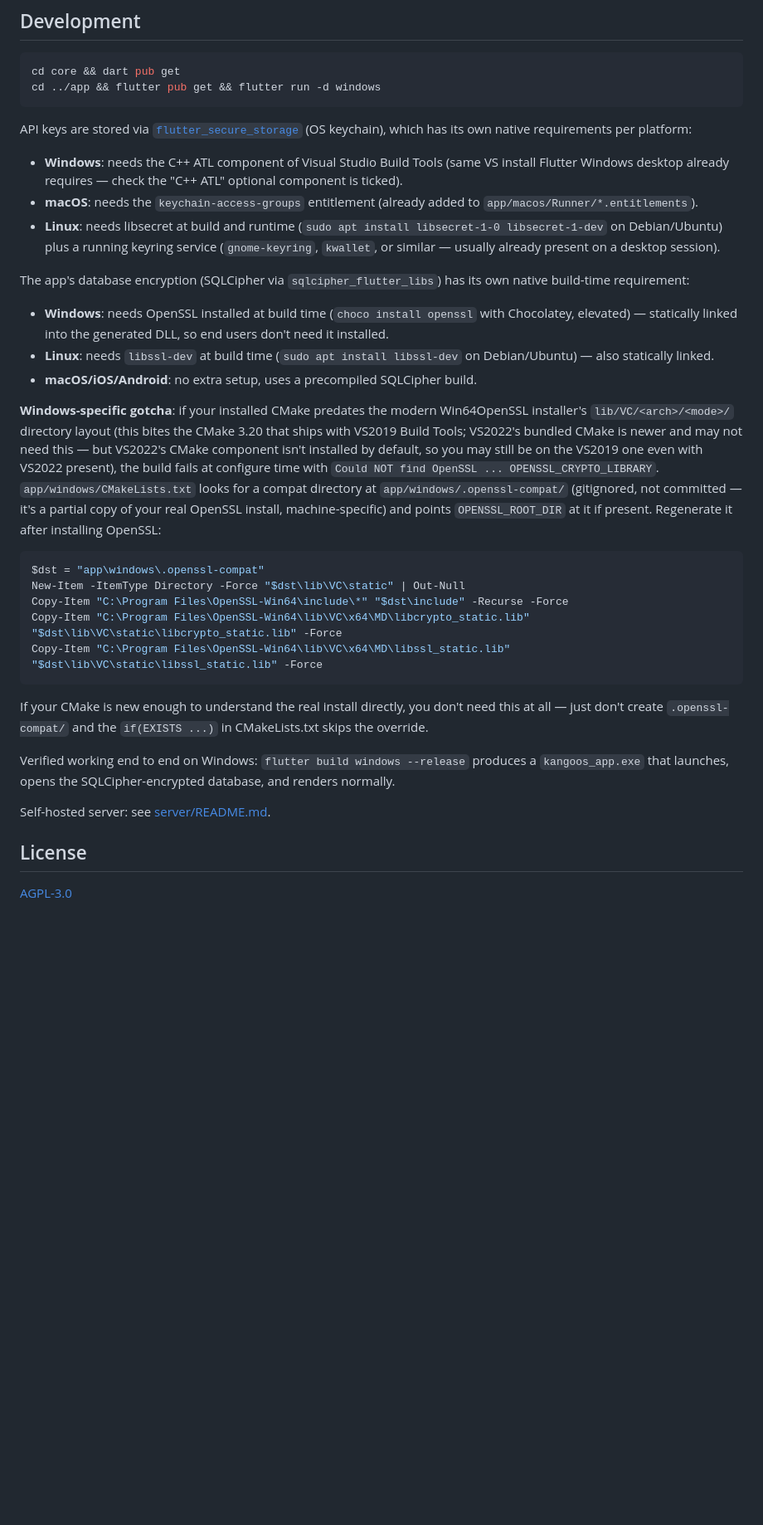
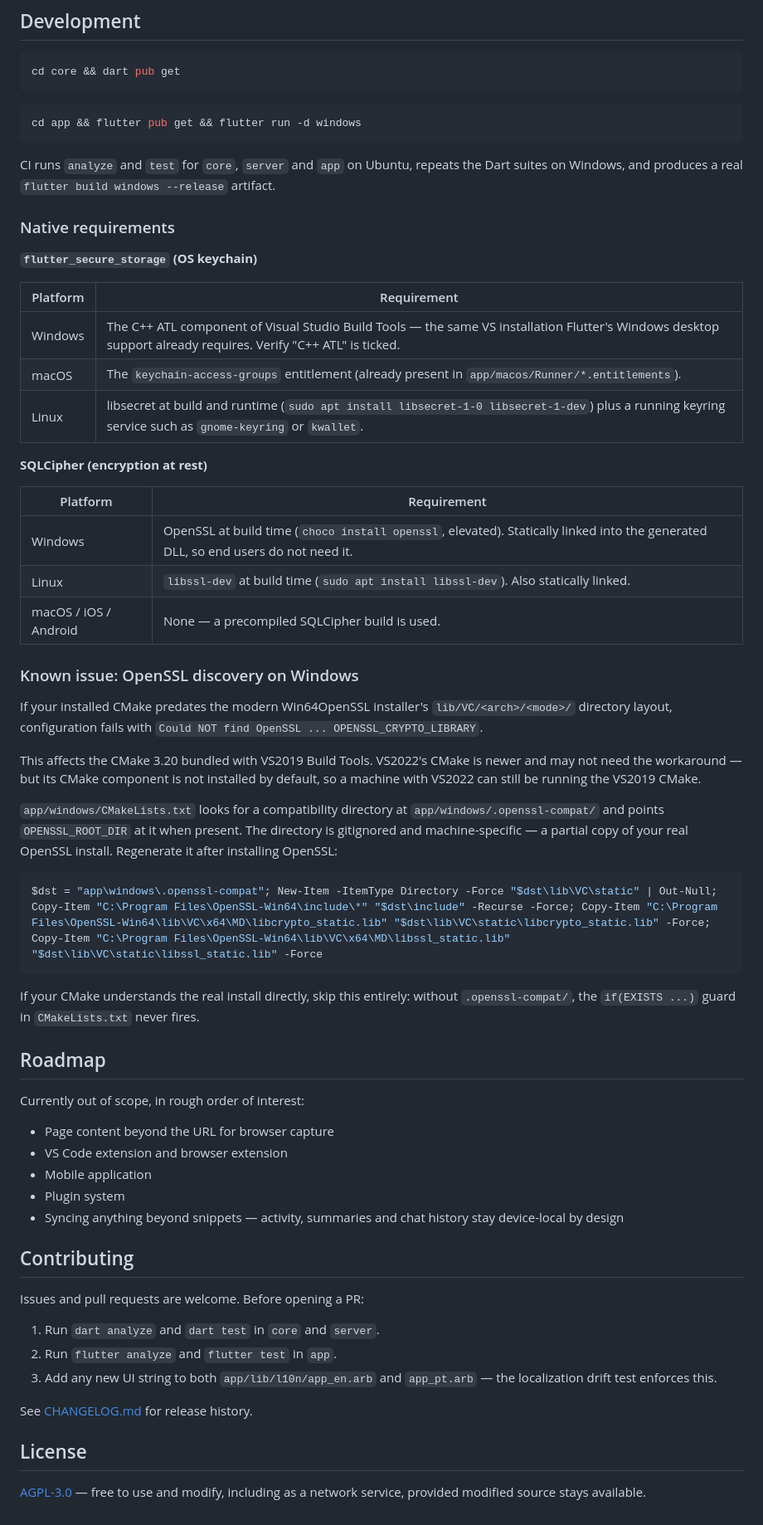
Before and after one commit to tiagolauer/KangoOS, a Markdown page: README.md, the part around one of its changes. Shown at 83% size. GitHub-like rendering; blank space fills up the shorter version.

````diff
--- a/README.md
+++ b/README.md
@@ -101,35 +283,66 @@ This project pins Dart SDK `^3.6.1`; the official `package:dart_mcp` (labs.dart.
 
 ```bash
 cd core && dart pub get
-cd ../app && flutter pub get && flutter run -d windows
 ```
 
-API keys are stored via [`flutter_secure_storage`](https://pub.dev/packages/flutter_secure_storage) (OS keychain), which has its own native requirements per platform:
-- **Windows**: needs the C++ ATL component of Visual Studio Build Tools (same VS install Flutter Windows desktop already requires — check the "C++ ATL" optional component is ticked).
-- **macOS**: needs the `keychain-access-groups` entitlement (already added to `app/macos/Runner/*.entitlements`).
-- **Linux**: needs libsecret at build and runtime (`sudo apt install libsecret-1-0 libsecret-1-dev` on Debian/Ubuntu) plus a running keyring service (`gnome-keyring`, `kwallet`, or similar — usually already present on a desktop session).
+```bash
+cd app && flutter pub get && flutter run -d windows
+```
 
-The app's database encryption (SQLCipher via `sqlcipher_flutter_libs`) has its own native build-time requirement:
-- **Windows**: needs OpenSSL installed at build time (`choco install openssl` with Chocolatey, elevated) — statically linked into the generated DLL, so end users don't need it installed.
-- **Linux**: needs `libssl-dev` at build time (`sudo apt install libssl-dev` on Debian/Ubuntu) — also statically linked.
-- **macOS/iOS/Android**: no extra setup, uses a precompiled SQLCipher build.
+CI runs `analyze` and `test` for `core`, `server` and `app` on Ubuntu, repeats the Dart suites on Windows, and produces a real `flutter build windows --release` artifact.
 
-**Windows-specific gotcha**: if your installed CMake predates the modern Win64OpenSSL installer's `lib/VC/<arch>/<mode>/` directory layout (this bites the CMake 3.20 that ships with VS2019 Build Tools; VS2022's bundled CMake is newer and may not need this — but VS2022's CMake component isn't installed by default, so you may still be on the VS2019 one even with VS2022 present), the build fails at configure time with `Could NOT find OpenSSL ... OPENSSL_CRYPTO_LIBRARY`. `app/windows/CMakeLists.txt` looks for a compat directory at `app/windows/.openssl-compat/` (gitignored, not committed — it's a partial copy of your real OpenSSL install, machine-specific) and points `OPENSSL_ROOT_DIR` at it if present. Regenerate it after installing OpenSSL:
+### Native requirements
+
+**`flutter_secure_storage` (OS keychain)**
+
+| Platform | Requirement |
+|---|---|
+| Windows | The C++ ATL component of Visual Studio Build Tools — the same VS installation Flutter's Windows desktop support already requires. Verify "C++ ATL" is ticked. |
+| macOS | The `keychain-access-groups` entitlement (already present in `app/macos/Runner/*.entitlements`). |
+| Linux | libsecret at build and runtime (`sudo apt install libsecret-1-0 libsecret-1-dev`) plus a running keyring service such as `gnome-keyring` or `kwallet`. |
+
+**SQLCipher (encryption at rest)**
+
+| Platform | Requirement |
+|---|---|
+| Windows | OpenSSL at build time (`choco install openssl`, elevated). Statically linked into the generated DLL, so end users do not need it. |
+| Linux | `libssl-dev` at build time (`sudo apt install libssl-dev`). Also statically linked. |
+| macOS / iOS / Android | None — a precompiled SQLCipher build is used. |
+
+### Known issue: OpenSSL discovery on Windows
+
+If your installed CMake predates the modern Win64OpenSSL installer's `lib/VC/<arch>/<mode>/` directory layout, configuration fails with `Could NOT find OpenSSL ... OPENSSL_CRYPTO_LIBRARY`.
+
+This affects the CMake 3.20 bundled with VS2019 Build Tools. VS2022's CMake is newer and may not need the workaround — but its CMake component is not installed by default, so a machine with VS2022 can still be running the VS2019 CMake.
+
+`app/windows/CMakeLists.txt` looks for a compatibility directory at `app/windows/.openssl-compat/` and points `OPENSSL_ROOT_DIR` at it when present. The directory is gitignored and machine-specific — a partial copy of your real OpenSSL install. Regenerate it after installing OpenSSL:
 
 ```powershell
-$dst = "app\windows\.openssl-compat"
-New-Item -ItemType Directory -Force "$dst\lib\VC\static" | Out-Null
-Copy-Item "C:\Program Files\OpenSSL-Win64\include\*" "$dst\include" -Recurse -Force
-Copy-Item "C:\Program Files\OpenSSL-Win64\lib\VC\x64\MD\libcrypto_static.lib" "$dst\lib\VC\static\libcrypto_static.lib" -Force
-Copy-Item "C:\Program Files\OpenSSL-Win64\lib\VC\x64\MD\libssl_static.lib" "$dst\lib\VC\static\libssl_static.lib" -Force
+$dst = "app\windows\.openssl-compat"; New-Item -ItemType Directory -Force "$dst\lib\VC\static" | Out-Null; Copy-Item "C:\Program Files\OpenSSL-Win64\include\*" "$dst\include" -Recurse -Force; Copy-Item "C:\Program Files\OpenSSL-Win64\lib\VC\x64\MD\libcrypto_static.lib" "$dst\lib\VC\static\libcrypto_static.lib" -Force; Copy-Item "C:\Program Files\OpenSSL-Win64\lib\VC\x64\MD\libssl_static.lib" "$dst\lib\VC\static\libssl_static.lib" -Force
 ```
 
-If your CMake is new enough to understand the real install directly, you don't need this at all — just don't create `.openssl-compat/` and the `if(EXISTS ...)` in CMakeLists.txt skips the override.
+If your CMake understands the real install directly, skip this entirely: without `.openssl-compat/`, the `if(EXISTS ...)` guard in `CMakeLists.txt` never fires.
 
-Verified working end to end on Windows: `flutter build windows --release` produces a `kangoos_app.exe` that launches, opens the SQLCipher-encrypted database, and renders normally.
+## Roadmap
 
-Self-hosted server: see [server/README.md](server/README.md).
+Currently out of scope, in rough order of interest:
+
+- Page content beyond the URL for browser capture
+- VS Code extension and browser extension
+- Mobile application
+- Plugin system
+- Syncing anything beyond snippets — activity, summaries and chat history stay device-local by design
+
+## Contributing
+
+Issues and pull requests are welcome. Before opening a PR:
+
+1. Run `dart analyze` and `dart test` in `core` and `server`.
+2. Run `flutter analyze` and `flutter test` in `app`.
+3. Add any new UI string to both `app/lib/l10n/app_en.arb` and `app_pt.arb` — the localization drift test enforces this.
+
+See [CHANGELOG.md](CHANGELOG.md) for release history.
 
 ## License
 
-[AGPL-3.0](LICENSE)
+[AGPL-3.0](LICENSE) — free to use and modify, including as a network service, provided modified source stays available.
````
Also changed, not shown: other parts of README.md (+236 -54 lines).
